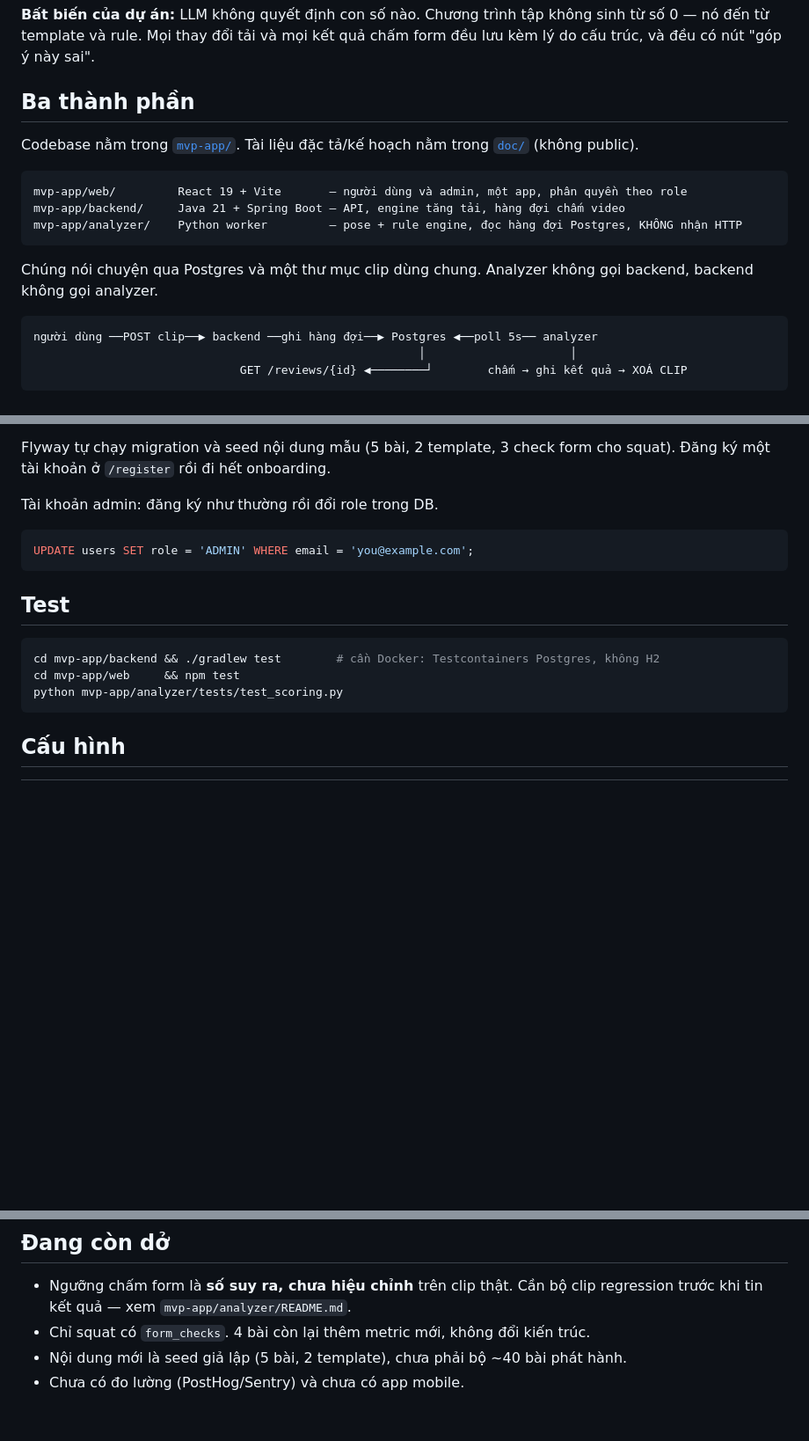
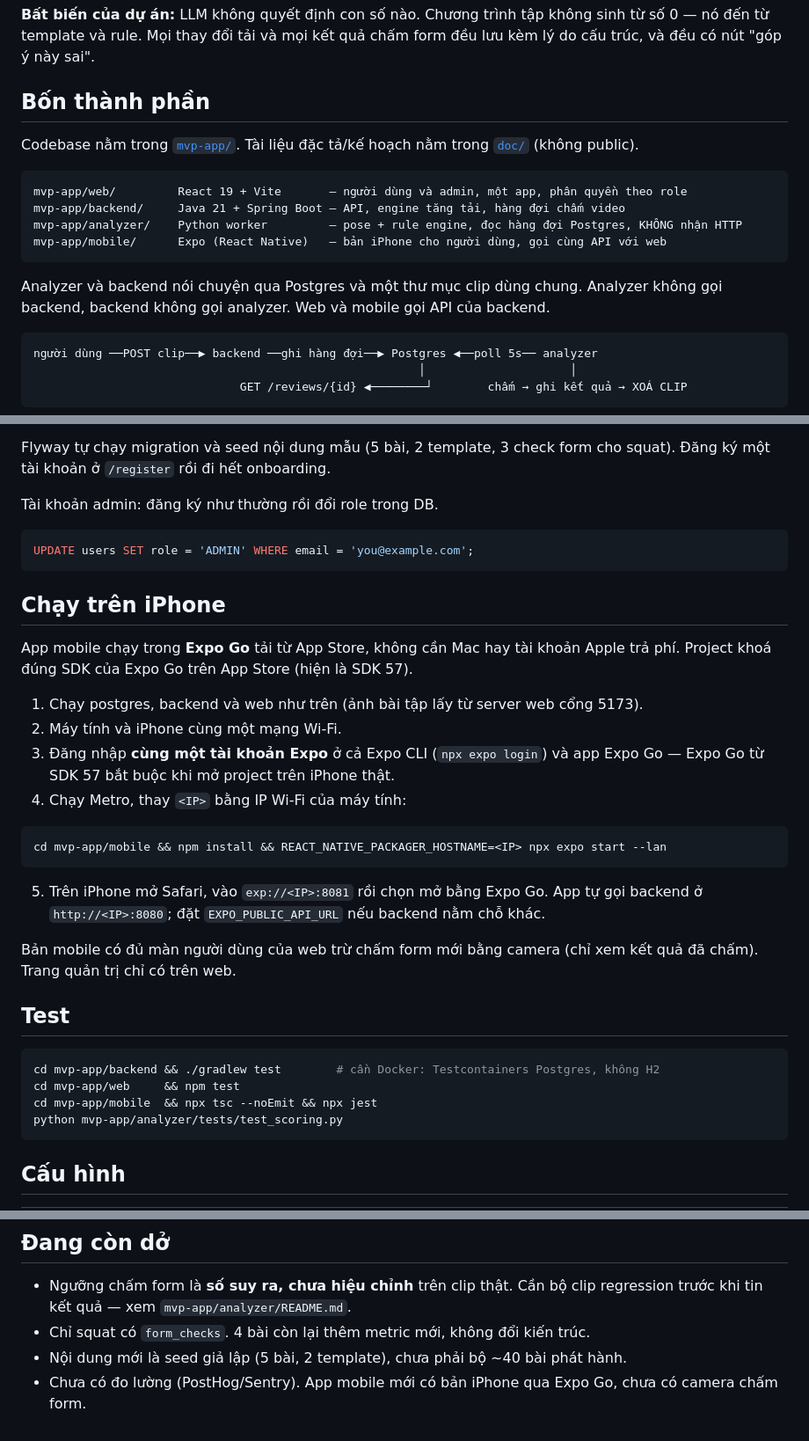
Before and after one commit to thanhlam1906/Fitness-App, a Markdown page: README.md, 3 parts joined by grey strips. Shown at 88% size. GitHub-like rendering; blank space fills up the shorter version.

Commit message:
docs(mobile): cách chạy app trên iPhone bằng Expo Go
Co-Authored-By: Claude Opus 5.5 <noreply@anthropic.com>

````diff
--- a/README.md
+++ b/README.md
@@ -8,7 +8,7 @@ Cộng thêm chấm form qua video bằng pose estimation, cũng rule-based.
 — nó đến từ template và rule. Mọi thay đổi tải và mọi kết quả chấm form đều lưu kèm lý do
 cấu trúc, và đều có nút "góp ý này sai".
 
-## Ba thành phần
+## Bốn thành phần
 
 Codebase nằm trong [`mvp-app/`](mvp-app/). Tài liệu đặc tả/kế hoạch nằm trong [`doc/`](doc/) (không public).
 
@@ -16,10 +16,11 @@ Codebase nằm trong [`mvp-app/`](mvp-app/). Tài liệu đặc tả/kế hoạc
 mvp-app/web/         React 19 + Vite       — người dùng và admin, một app, phân quyền theo role
 mvp-app/backend/     Java 21 + Spring Boot — API, engine tăng tải, hàng đợi chấm video
 mvp-app/analyzer/    Python worker         — pose + rule engine, đọc hàng đợi Postgres, KHÔNG nhận HTTP
+mvp-app/mobile/      Expo (React Native)   — bản iPhone cho người dùng, gọi cùng API với web
 ```
 
-Chúng nói chuyện qua Postgres và một thư mục clip dùng chung. Analyzer không gọi backend,
-backend không gọi analyzer.
+Analyzer và backend nói chuyện qua Postgres và một thư mục clip dùng chung. Analyzer không gọi
+backend, backend không gọi analyzer. Web và mobile gọi API của backend.
 
 ```
 người dùng ──POST clip──▶ backend ──ghi hàng đợi──▶ Postgres ◀──poll 5s── analyzer
@@ -48,11 +49,33 @@ Tài khoản admin: đăng ký như thường rồi đổi role trong DB.
 UPDATE users SET role = 'ADMIN' WHERE email = 'you@example.com';
 ```
 
+## Chạy trên iPhone
+
+App mobile chạy trong **Expo Go** tải từ App Store, không cần Mac hay tài khoản Apple trả phí.
+Project khoá đúng SDK của Expo Go trên App Store (hiện là SDK 57).
+
+1. Chạy postgres, backend và web như trên (ảnh bài tập lấy từ server web cổng 5173).
+2. Máy tính và iPhone cùng một mạng Wi-Fi.
+3. Đăng nhập **cùng một tài khoản Expo** ở cả Expo CLI (`npx expo login`) và app Expo Go —
+   Expo Go từ SDK 57 bắt buộc khi mở project trên iPhone thật.
+4. Chạy Metro, thay `<IP>` bằng IP Wi-Fi của máy tính:
+
+```bash
+cd mvp-app/mobile && npm install && REACT_NATIVE_PACKAGER_HOSTNAME=<IP> npx expo start --lan
+```
+
+5. Trên iPhone mở Safari, vào `exp://<IP>:8081` rồi chọn mở bằng Expo Go. App tự gọi backend
+   ở `http://<IP>:8080`; đặt `EXPO_PUBLIC_API_URL` nếu backend nằm chỗ khác.
+
+Bản mobile có đủ màn người dùng của web trừ chấm form mới bằng camera (chỉ xem kết quả đã chấm).
+Trang quản trị chỉ có trên web.
+
 ## Test
 
 ```bash
 cd mvp-app/backend && ./gradlew test        # cần Docker: Testcontainers Postgres, không H2
 cd mvp-app/web     && npm test
+cd mvp-app/mobile  && npx tsc --noEmit && npx jest
 python mvp-app/analyzer/tests/test_scoring.py
 ```
 
@@ -78,4 +101,4 @@ trả về clip — kể cả cho admin. Web admin xem được hồ sơ ngườ
   trước khi tin kết quả — xem `mvp-app/analyzer/README.md`.
 - Chỉ squat có `form_checks`. 4 bài còn lại thêm metric mới, không đổi kiến trúc.
 - Nội dung mới là seed giả lập (5 bài, 2 template), chưa phải bộ ~40 bài phát hành.
-- Chưa có đo lường (PostHog/Sentry) và chưa có app mobile.
+- Chưa có đo lường (PostHog/Sentry). App mobile mới có bản iPhone qua Expo Go, chưa có camera chấm form.
````
